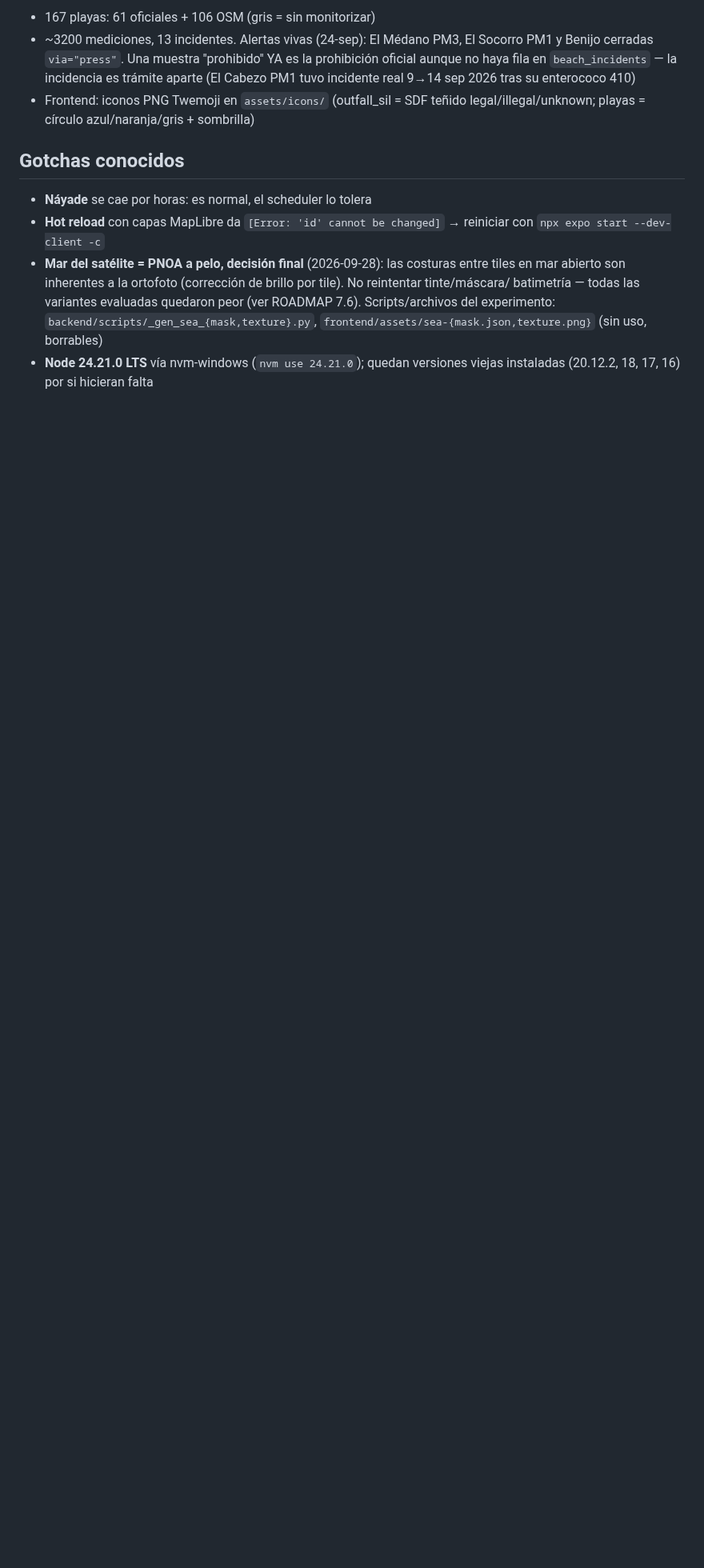
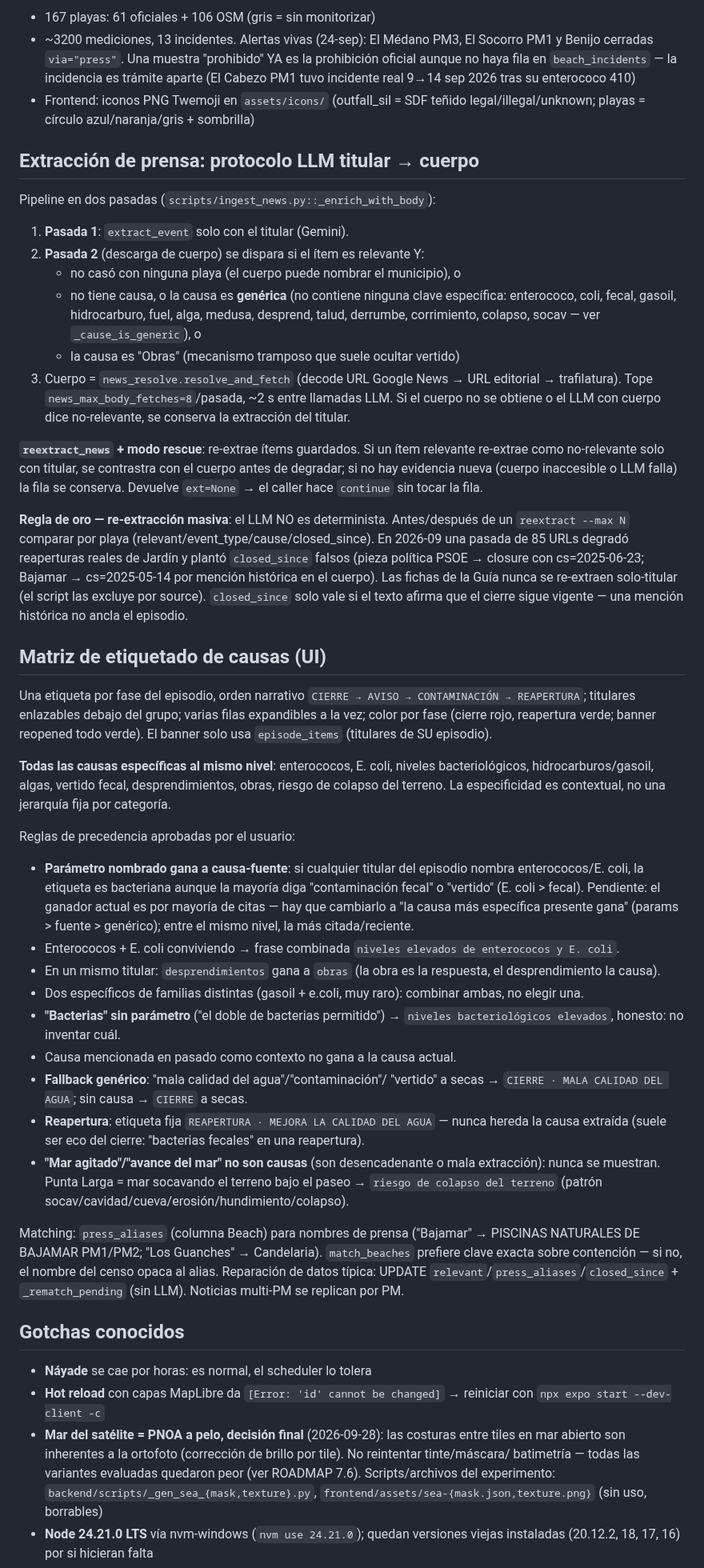
Before and after one commit to ayozegr05/checkcoast-tenerife, a Markdown page: AGENTS.md, the part around one of its changes. Shown at 80% size. GitHub-like rendering; blank space fills up the shorter version.

Commit message:
Documentar protocolo LLM titular-cuerpo y matriz de etiquetado de causas
Incluye las lecciones de la re-extracción del 30-sep (no-determinismo,
closed_since falsos, rescue mode) y la regla pendiente de especificidad
en el ganador de etiqueta.

Generated with [Devin](https://devin.ai)

Co-Authored-By: Devin <158243242+devin-ai-integration[bot]@users.noreply.github.com>

```diff
--- a/AGENTS.md
+++ b/AGENTS.md
@@ -261,6 +261,87 @@ npx tsc --noEmit                                        # typecheck
   teñido legal/illegal/unknown; playas = círculo azul/naranja/gris +
   sombrilla)
 
+## Extracción de prensa: protocolo LLM titular → cuerpo
+
+Pipeline en dos pasadas (`scripts/ingest_news.py::_enrich_with_body`):
+
+1. **Pasada 1**: `extract_event` solo con el titular (Gemini).
+2. **Pasada 2** (descarga de cuerpo) se dispara si el ítem es relevante Y:
+   - no casó con ninguna playa (el cuerpo puede nombrar el municipio), o
+   - no tiene causa, o la causa es **genérica** (no contiene ninguna
+     clave específica: enterococo, coli, fecal, gasoil, hidrocarburo,
+     fuel, alga, medusa, desprend, talud, derrumbe, corrimiento,
+     colapso, socav — ver `_cause_is_generic`), o
+   - la causa es "Obras" (mecanismo tramposo que suele ocultar vertido)
+3. Cuerpo = `news_resolve.resolve_and_fetch` (decode URL Google News →
+   URL editorial → trafilatura). Tope `news_max_body_fetches=8`/pasada,
+   ~2 s entre llamadas LLM. Si el cuerpo no se obtiene o el LLM con
+   cuerpo dice no-relevante, se conserva la extracción del titular.
+
+**`reextract_news` + modo rescue**: re-extrae ítems guardados. Si un
+ítem relevante re-extrae como no-relevante solo con titular, se
+contrastra con el cuerpo antes de degradar; si no hay evidencia nueva
+(cuerpo inaccesible o LLM falla) la fila se conserva. Devuelve
+`ext=None` → el caller hace `continue` sin tocar la fila.
+
+**Regla de oro — re-extracción masiva**: el LLM NO es determinista.
+Antes/después de un `reextract --max N` comparar por playa
+(relevant/event_type/cause/closed_since). En 2026-09 una pasada de 85
+URLs degradó reaperturas reales de Jardín y plantó `closed_since`
+falsos (pieza política PSOE → closure con cs=2025-06-23; Bajamar →
+cs=2025-05-14 por mención histórica en el cuerpo). Las fichas de la
+Guía nunca se re-extraen solo-titular (el script las excluye por
+source). `closed_since` solo vale si el texto afirma que el cierre
+sigue vigente — una mención histórica no ancla el episodio.
+
+## Matriz de etiquetado de causas (UI)
+
+Una etiqueta por fase del episodio, orden narrativo `CIERRE → AVISO →
+CONTAMINACIÓN → REAPERTURA`; titulares enlazables debajo del grupo;
+varias filas expandibles a la vez; color por fase (cierre rojo,
+reapertura verde; banner reopened todo verde). El banner solo usa
+`episode_items` (titulares de SU episodio).
+
+**Todas las causas específicas al mismo nivel**: enterococos, E. coli,
+niveles bacteriológicos, hidrocarburos/gasoil, algas, vertido fecal,
+desprendimientos, obras, riesgo de colapso del terreno. La
+especificidad es contextual, no una jerarquía fija por categoría.
+
+Reglas de precedencia aprobadas por el usuario:
+
+- **Parámetro nombrado gana a causa-fuente**: si cualquier titular del
+  episodio nombra enterococos/E. coli, la etiqueta es bacteriana aunque
+  la mayoría diga "contaminación fecal" o "vertido" (E. coli > fecal).
+  Pendiente: el ganador actual es por mayoría de citas — hay que
+  cambiarlo a "la causa más específica presente gana" (params >
+  fuente > genérico); entre el mismo nivel, la más citada/reciente.
+- Enterococos + E. coli conviviendo → frase combinada
+  `niveles elevados de enterococos y E. coli`.
+- En un mismo titular: `desprendimientos` gana a `obras` (la obra es la
+  respuesta, el desprendimiento la causa).
+- Dos específicos de familias distintas (gasoil + e.coli, muy raro):
+  combinar ambas, no elegir una.
+- **"Bacterias" sin parámetro** ("el doble de bacterias permitido") →
+  `niveles bacteriológicos elevados`, honesto: no inventar cuál.
+- Causa mencionada en pasado como contexto no gana a la causa actual.
+- **Fallback genérico**: "mala calidad del agua"/"contaminación"/
+  "vertido" a secas → `CIERRE · MALA CALIDAD DEL AGUA`; sin causa →
+  `CIERRE` a secas.
+- **Reapertura**: etiqueta fija `REAPERTURA · MEJORA LA CALIDAD DEL
+  AGUA` — nunca hereda la causa extraída (suele ser eco del cierre:
+  "bacterias fecales" en una reapertura).
+- **"Mar agitado"/"avance del mar" no son causas** (son desencadenante
+  o mala extracción): nunca se muestran. Punta Larga = mar socavando
+  el terreno bajo el paseo → `riesgo de colapso del terreno`
+  (patrón socav/cavidad/cueva/erosión/hundimiento/colapso).
+
+Matching: `press_aliases` (columna Beach) para nombres de prensa
+("Bajamar" → PISCINAS NATURALES DE BAJAMAR PM1/PM2; "Los Guanches" →
+Candelaria). `match_beaches` prefiere clave exacta sobre contención —
+si no, el nombre del censo opaca al alias. Reparación de datos típica:
+UPDATE `relevant`/`press_aliases`/`closed_since` + `_rematch_pending`
+(sin LLM). Noticias multi-PM se replican por PM.
+
 ## Gotchas conocidos
 
 - **Náyade** se cae por horas: es normal, el scheduler lo tolera
```
Also changed, not shown: other parts of AGENTS.md (+10 -0 lines).
